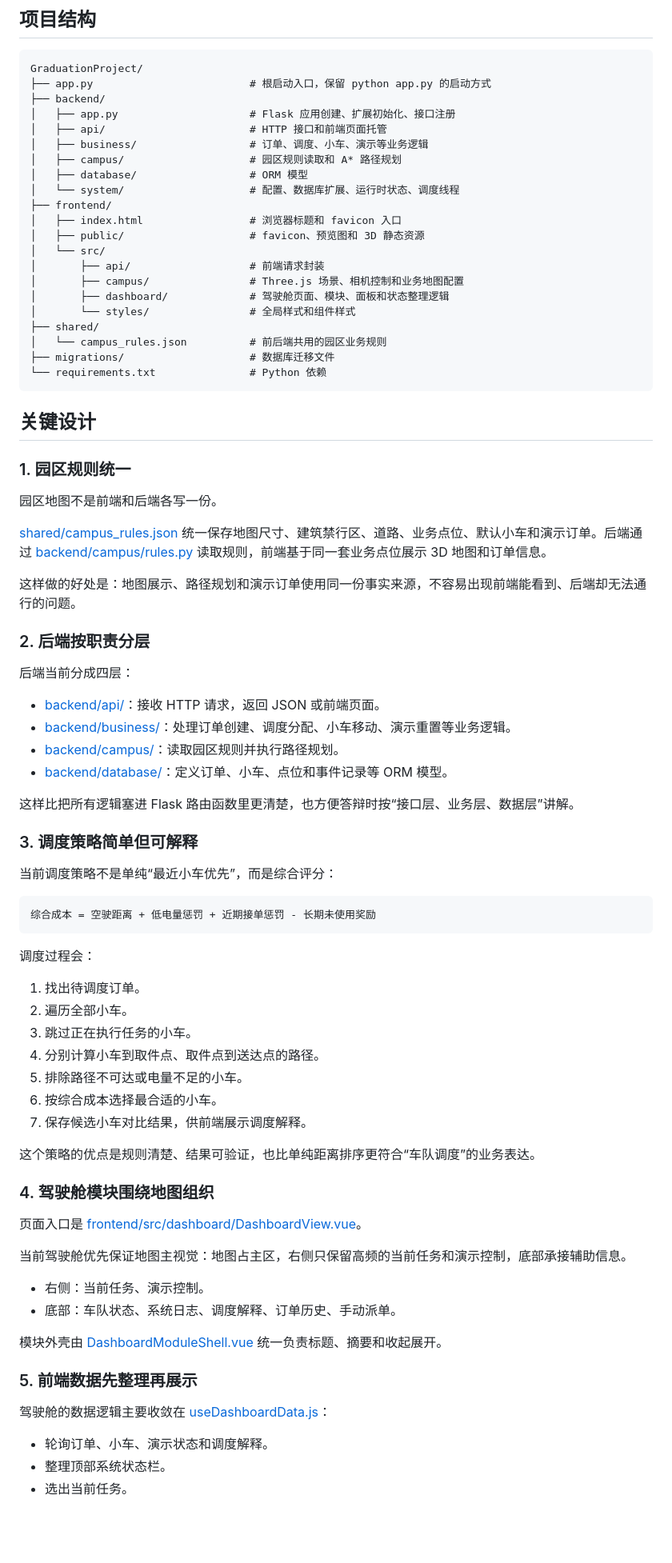
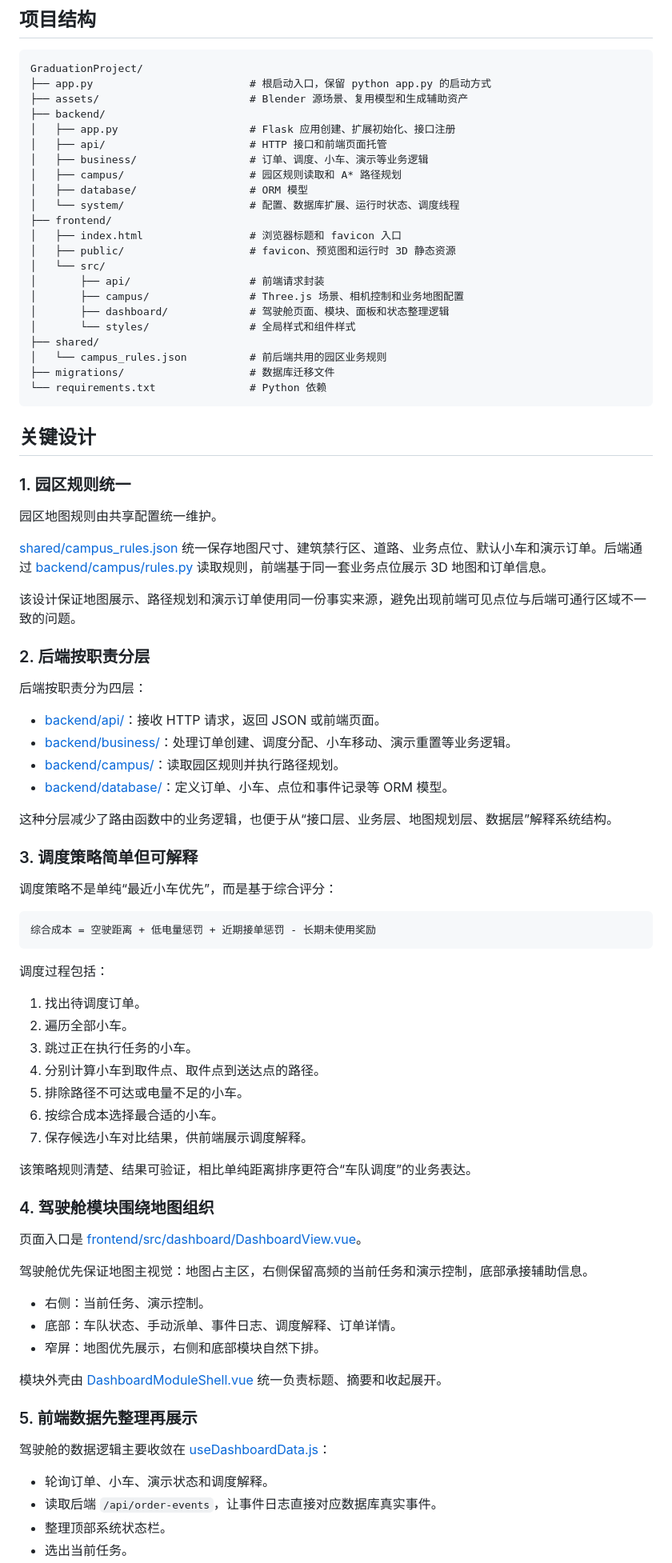
Before and after one commit to sunrisehaha/GraduationProject, a Markdown page: README.md, the part around one of its changes. Shown at 80% size. Drawn GitHub-style; blank space fills up the shorter version.

````diff
--- a/README.md
+++ b/README.md
@@ -75,6 +79,7 @@
 ```text
 GraduationProject/
 ├── app.py                         # 根启动入口，保留 python app.py 的启动方式
+├── assets/                        # Blender 源场景、复用模型和生成辅助资产
 ├── backend/
 │   ├── app.py                     # Flask 应用创建、扩展初始化、接口注册
 │   ├── api/                       # HTTP 接口和前端页面托管
@@ -84,7 +89,7 @@ GraduationProject/
 │   └── system/                    # 配置、数据库扩展、运行时状态、调度线程
 ├── frontend/
 │   ├── index.html                 # 浏览器标题和 favicon 入口
-│   ├── public/                    # favicon、预览图和 3D 静态资源
+│   ├── public/                    # favicon、预览图和运行时 3D 静态资源
 │   └── src/
 │       ├── api/                   # 前端请求封装
 │       ├── campus/                # Three.js 场景、相机控制和业务地图配置
@@ -100,32 +105,32 @@ GraduationProject/
 
 ### 1. 园区规则统一
 
-园区地图不是前端和后端各写一份。
+园区地图规则由共享配置统一维护。
 
 [shared/campus_rules.json](./shared/campus_rules.json) 统一保存地图尺寸、建筑禁行区、道路、业务点位、默认小车和演示订单。后端通过 [backend/campus/rules.py](./backend/campus/rules.py) 读取规则，前端基于同一套业务点位展示 3D 地图和订单信息。
 
-这样做的好处是：地图展示、路径规划和演示订单使用同一份事实来源，不容易出现前端能看到、后端却无法通行的问题。
+该设计保证地图展示、路径规划和演示订单使用同一份事实来源，避免出现前端可见点位与后端可通行区域不一致的问题。
 
 ### 2. 后端按职责分层
 
-后端当前分成四层：
+后端按职责分为四层：
 
 - [backend/api/](./backend/api/)：接收 HTTP 请求，返回 JSON 或前端页面。
 - [backend/business/](./backend/business/)：处理订单创建、调度分配、小车移动、演示重置等业务逻辑。
 - [backend/campus/](./backend/campus/)：读取园区规则并执行路径规划。
 - [backend/database/](./backend/database/)：定义订单、小车、点位和事件记录等 ORM 模型。
 
-这样比把所有逻辑塞进 Flask 路由函数里更清楚，也方便答辩时按“接口层、业务层、数据层”讲解。
+这种分层减少了路由函数中的业务逻辑，也便于从“接口层、业务层、地图规划层、数据层”解释系统结构。
 
 ### 3. 调度策略简单但可解释
 
-当前调度策略不是单纯“最近小车优先”，而是综合评分：
+调度策略不是单纯“最近小车优先”，而是基于综合评分：
 
 ```text
 综合成本 = 空驶距离 + 低电量惩罚 + 近期接单惩罚 - 长期未使用奖励
 ```
 
-调度过程会：
+调度过程包括：
 
 1. 找出待调度订单。
 2. 遍历全部小车。
@@ -135,16 +140,17 @@ GraduationProject/
 6. 按综合成本选择最合适的小车。
 7. 保存候选小车对比结果，供前端展示调度解释。
 
-这个策略的优点是规则清楚、结果可验证，也比单纯距离排序更符合“车队调度”的业务表达。
+该策略规则清楚、结果可验证，相比单纯距离排序更符合“车队调度”的业务表达。
 
 ### 4. 驾驶舱模块围绕地图组织
 
 页面入口是 [frontend/src/dashboard/DashboardView.vue](./frontend/src/dashboard/DashboardView.vue)。
 
-当前驾驶舱优先保证地图主视觉：地图占主区，右侧只保留高频的当前任务和演示控制，底部承接辅助信息。
+驾驶舱优先保证地图主视觉：地图占主区，右侧保留高频的当前任务和演示控制，底部承接辅助信息。
 
 - 右侧：当前任务、演示控制。
-- 底部：车队状态、系统日志、调度解释、订单历史、手动派单。
+- 底部：车队状态、手动派单、事件日志、调度解释、订单详情。
+- 窄屏：地图优先展示，右侧和底部模块自然下排。
 
 模块外壳由 [DashboardModuleShell.vue](./frontend/src/dashboard/components/layout/DashboardModuleShell.vue) 统一负责标题、摘要和收起展开。
 
@@ -153,5 +159,6 @@ GraduationProject/
 驾驶舱的数据逻辑主要收敛在 [useDashboardData.js](./frontend/src/dashboard/composables/useDashboardData.js)：
 
 - 轮询订单、小车、演示状态和调度解释。
+- 读取后端 `/api/order-events`，让事件日志直接对应数据库真实事件。
 - 整理顶部系统状态栏。
 - 选出当前任务。
````
Also changed, not shown: other parts of README.md (+64 -30 lines).
